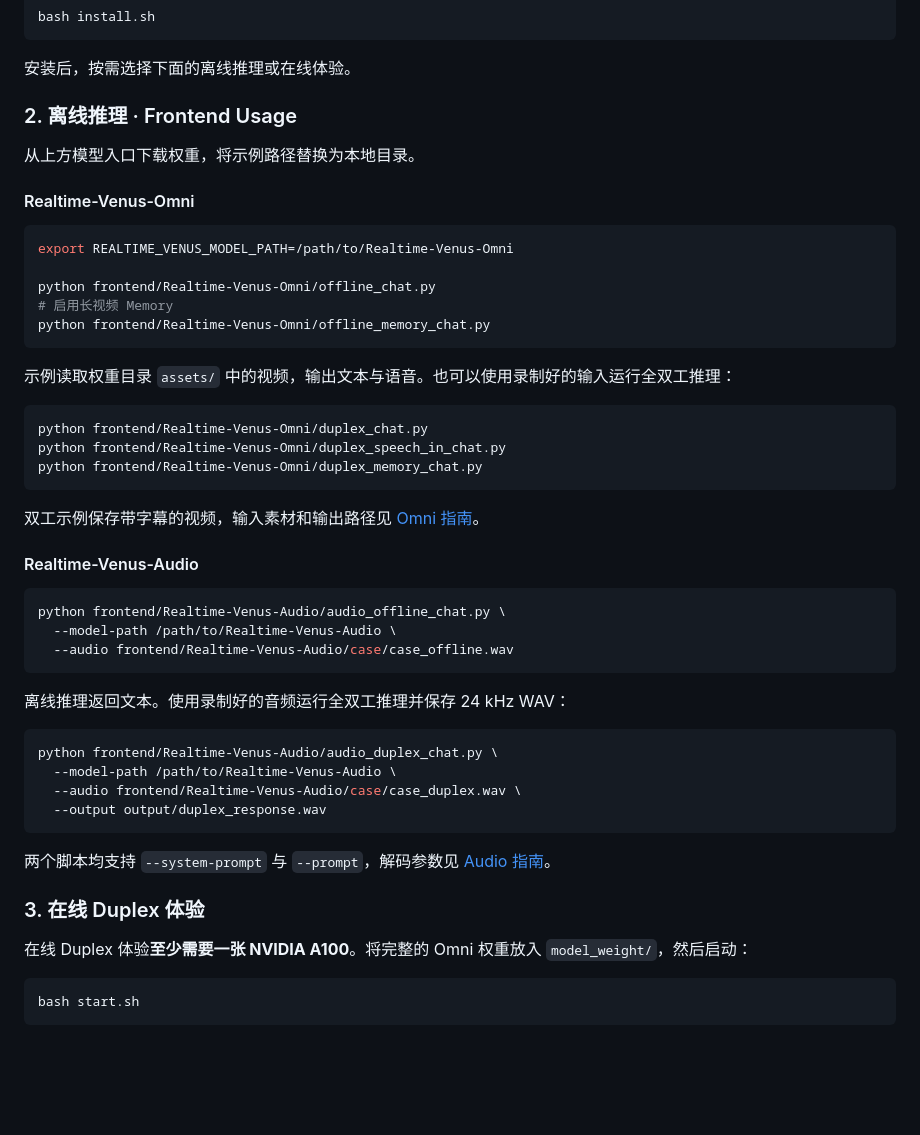
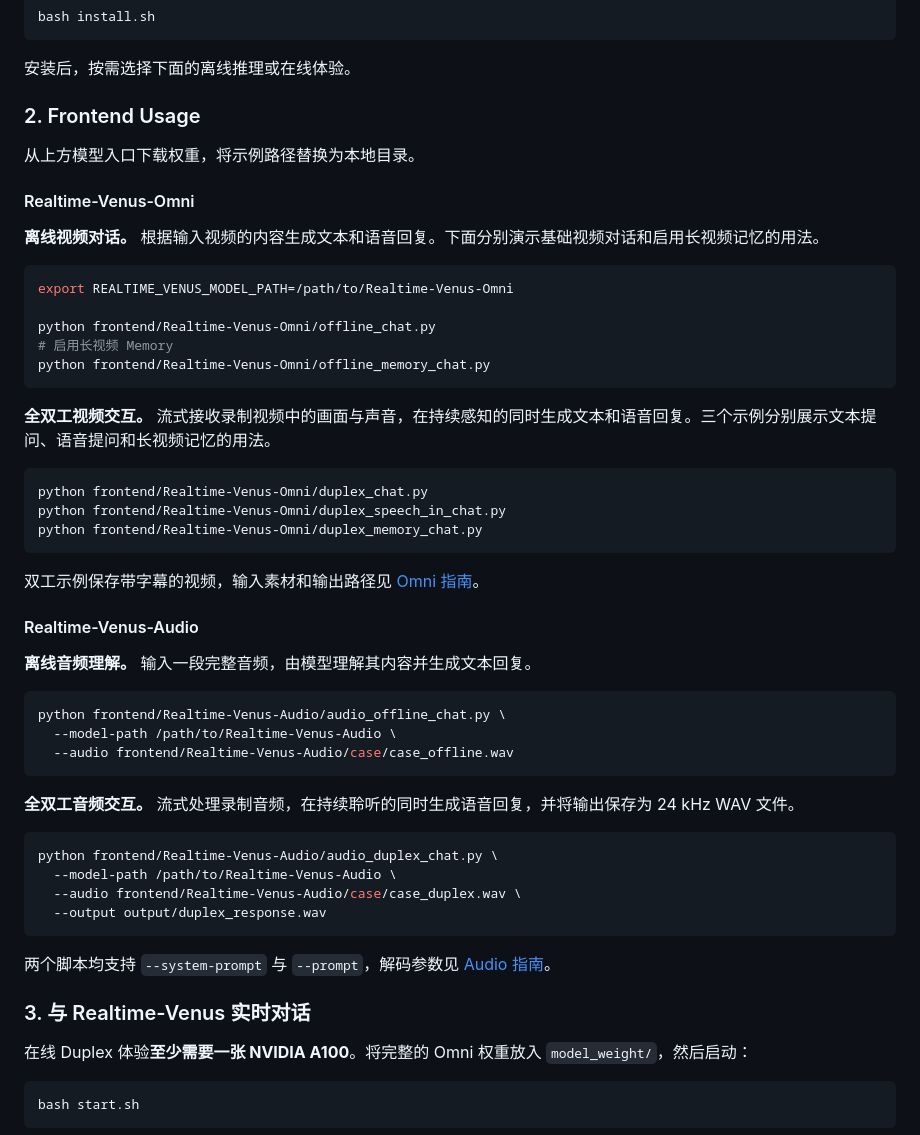
Before and after one commit to RuixiangZhao/Realtime-Venus, a Markdown page: README_ZH.md, the part around the change. Rendered like a GitHub page; blank space fills up the shorter version.

````diff
--- a/README_ZH.md
+++ b/README_ZH.md
@@ -66,11 +66,13 @@ bash install.sh
 
 安装后，按需选择下面的离线推理或在线体验。
 
-### 2. 离线推理 · Frontend Usage
+### 2. Frontend Usage
 
 从上方模型入口下载权重，将示例路径替换为本地目录。
 
 #### Realtime-Venus-Omni
+
+**离线视频对话。** 根据输入视频的内容生成文本和语音回复。下面分别演示基础视频对话和启用长视频记忆的用法。
 
 ```bash
 export REALTIME_VENUS_MODEL_PATH=/path/to/Realtime-Venus-Omni
@@ -80,7 +82,7 @@ python frontend/Realtime-Venus-Omni/offline_chat.py
 python frontend/Realtime-Venus-Omni/offline_memory_chat.py
 ```
 
-示例读取权重目录 `assets/` 中的视频，输出文本与语音。也可以使用录制好的输入运行全双工推理：
+**全双工视频交互。** 流式接收录制视频中的画面与声音，在持续感知的同时生成文本和语音回复。三个示例分别展示文本提问、语音提问和长视频记忆的用法。
 
 ```bash
 python frontend/Realtime-Venus-Omni/duplex_chat.py
@@ -92,13 +94,15 @@ python frontend/Realtime-Venus-Omni/duplex_memory_chat.py
 
 #### Realtime-Venus-Audio
 
+**离线音频理解。** 输入一段完整音频，由模型理解其内容并生成文本回复。
+
 ```bash
 python frontend/Realtime-Venus-Audio/audio_offline_chat.py \
   --model-path /path/to/Realtime-Venus-Audio \
   --audio frontend/Realtime-Venus-Audio/case/case_offline.wav
 ```
 
-离线推理返回文本。使用录制好的音频运行全双工推理并保存 24 kHz WAV：
+**全双工音频交互。** 流式处理录制音频，在持续聆听的同时生成语音回复，并将输出保存为 24 kHz WAV 文件。
 
 ```bash
 python frontend/Realtime-Venus-Audio/audio_duplex_chat.py \
@@ -109,7 +113,7 @@ python frontend/Realtime-Venus-Audio/audio_duplex_chat.py \
 
 两个脚本均支持 `--system-prompt` 与 `--prompt`，解码参数见 [Audio 指南](frontend/Realtime-Venus-Audio/README.md)。
 
-### 3. 在线 Duplex 体验
+### 3. 与 Realtime-Venus 实时对话
 
 在线 Duplex 体验**至少需要一张 NVIDIA A100**。将完整的 Omni 权重放入 `model_weight/`，然后启动：
 
````
Also changed, not shown: README.md (+8 -4 lines).
